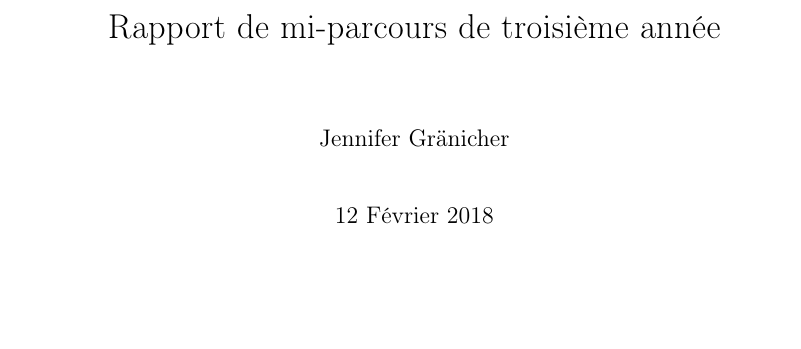
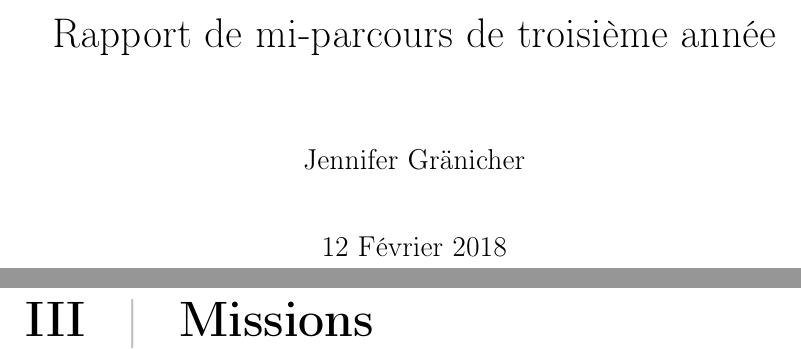
Before and after one commit to RefinedSnow/Rapport3A, a LaTeX document (LaTex/RapportMi3A.tex): part of page 1 of 6 before the commit and two parts of pages 1 and 7 of 7 after it, the two joined at a grey line, cut so that both start at the same text, the shorter picture padded with empty space. Compiled offline with pdfLaTeX.

Commit message:
littlest commit ever

```diff
--- a/LaTex/RapportMi3A.tex
+++ b/LaTex/RapportMi3A.tex
@@ -1,6 +1,6 @@
 % !TeX encoding = UTF-8
 % !TeX spellcheck = fr_FR
-\documentclass[french,11pt,a4paper,titlepage,openright,openbib]{report}
+\documentclass[french,12pt,a4paper,titlepage,openright,openbib]{report}
 
 \usepackage[utf8]{inputenc}
 \usepackage[T1]{fontenc}
@@ -109,6 +109,8 @@ Qualcomm devra maintenir, pendant une période de huit ans, la licence actuelle
 
 \printglossary[title={Glossaire}]
 
+\chapter{Missions}
+
 
 
 \end{document}
```
